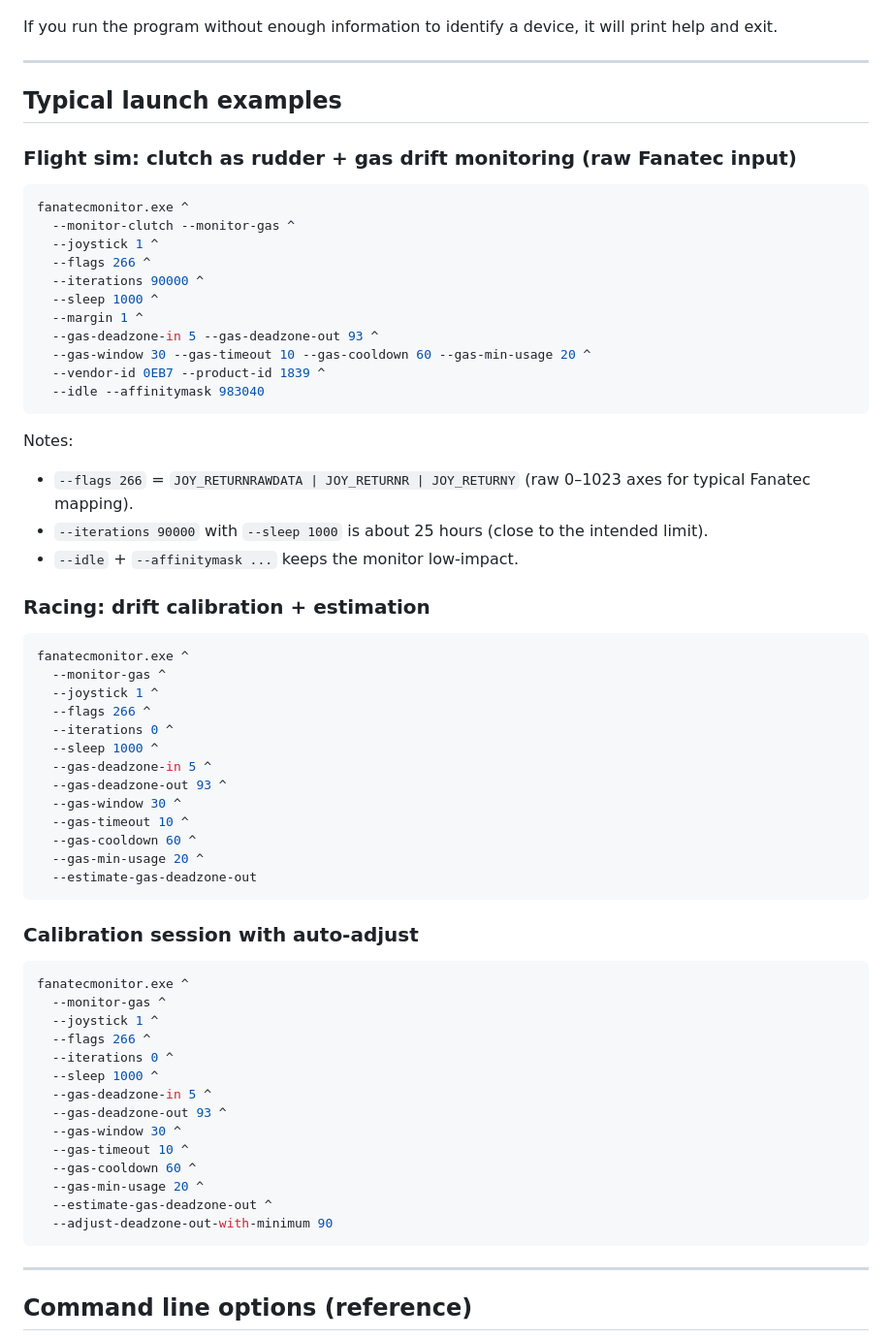
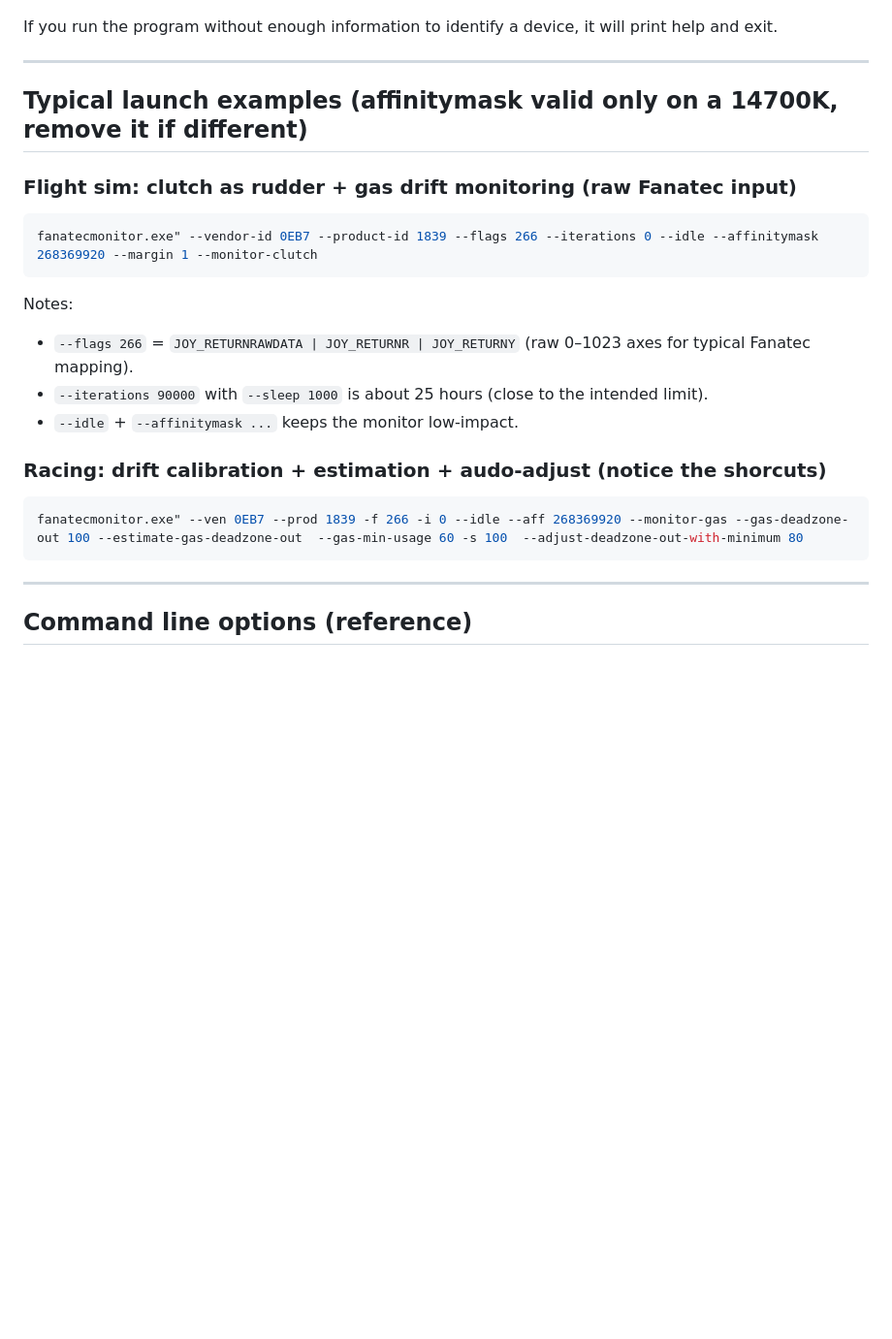
Before and after one commit to rolex20/FanatecClubSportPedalsMonitor, a Markdown page: README.md, the part around the change. Shown at 97% size. Drawn GitHub-style; blank space fills up the shorter version.

Commit message:
Revise README for clarity and feature updates
Updated README to reflect new features and usage instructions.

````diff
--- a/README.md
+++ b/README.md
@@ -206,22 +206,12 @@ If you run the program without enough information to identify a device, it will
 
 ---
 
-## Typical launch examples
+## Typical launch examples (affinitymask valid only on a 14700K, remove it if different)
 
 ### Flight sim: clutch as rudder + gas drift monitoring (raw Fanatec input)
 
 ```bash
-fanatecmonitor.exe ^
-  --monitor-clutch --monitor-gas ^
-  --joystick 1 ^
-  --flags 266 ^
-  --iterations 90000 ^
-  --sleep 1000 ^
-  --margin 1 ^
-  --gas-deadzone-in 5 --gas-deadzone-out 93 ^
-  --gas-window 30 --gas-timeout 10 --gas-cooldown 60 --gas-min-usage 20 ^
-  --vendor-id 0EB7 --product-id 1839 ^
-  --idle --affinitymask 983040
+fanatecmonitor.exe" --vendor-id 0EB7 --product-id 1839 --flags 266 --iterations 0 --idle --affinitymask 268369920 --margin 1 --monitor-clutch
 ```
 
 Notes:
@@ -230,41 +220,10 @@ Notes:
 * `--iterations 90000` with `--sleep 1000` is about 25 hours (close to the intended limit).
 * `--idle` + `--affinitymask ...` keeps the monitor low-impact.
 
-### Racing: drift calibration + estimation
+### Racing: drift calibration + estimation + audo-adjust (notice the shorcuts)
 
 ```bash
-fanatecmonitor.exe ^
-  --monitor-gas ^
-  --joystick 1 ^
-  --flags 266 ^
-  --iterations 0 ^
-  --sleep 1000 ^
-  --gas-deadzone-in 5 ^
-  --gas-deadzone-out 93 ^
-  --gas-window 30 ^
-  --gas-timeout 10 ^
-  --gas-cooldown 60 ^
-  --gas-min-usage 20 ^
-  --estimate-gas-deadzone-out
-```
-
-### Calibration session with auto-adjust
-
-```bash
-fanatecmonitor.exe ^
-  --monitor-gas ^
-  --joystick 1 ^
-  --flags 266 ^
-  --iterations 0 ^
-  --sleep 1000 ^
-  --gas-deadzone-in 5 ^
-  --gas-deadzone-out 93 ^
-  --gas-window 30 ^
-  --gas-timeout 10 ^
-  --gas-cooldown 60 ^
-  --gas-min-usage 20 ^
-  --estimate-gas-deadzone-out ^
-  --adjust-deadzone-out-with-minimum 90
+fanatecmonitor.exe" --ven 0EB7 --prod 1839 -f 266 -i 0 --idle --aff 268369920 --monitor-gas --gas-deadzone-out 100 --estimate-gas-deadzone-out  --gas-min-usage 60 -s 100  --adjust-deadzone-out-with-minimum 80
 ```
 
 ---
````
